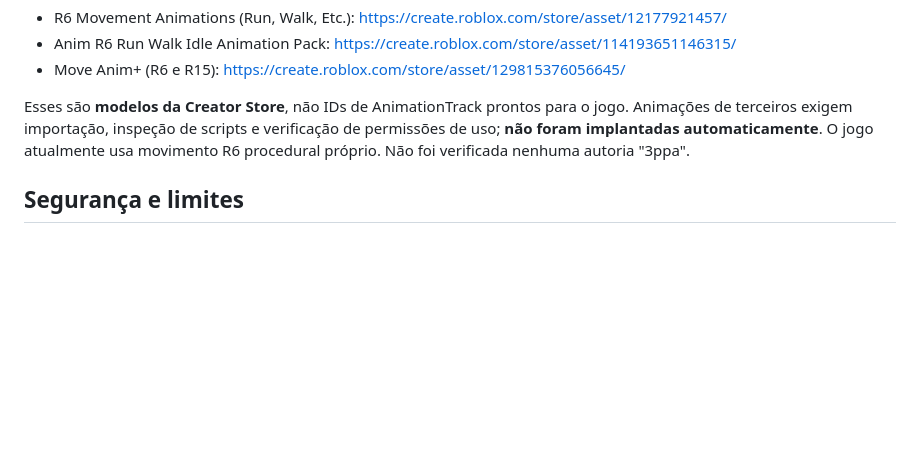
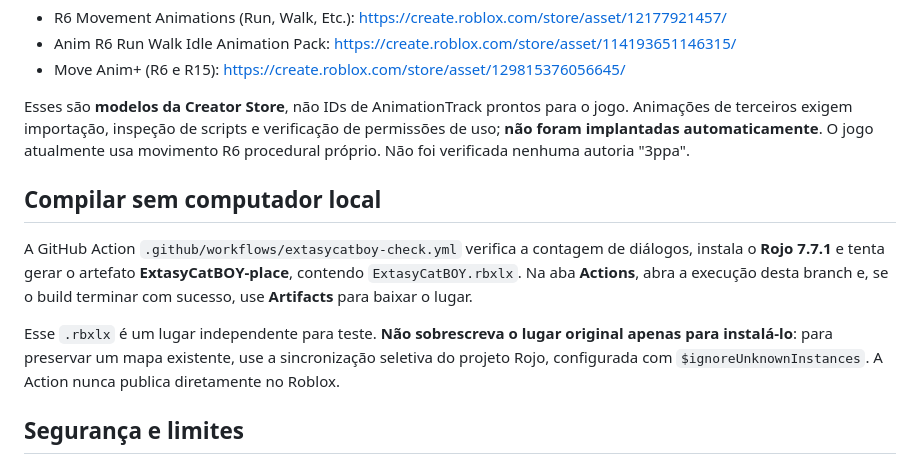
Before and after one commit to xivinims/Sub-kairo, a Markdown page: ExtasyCatBOY/README.md, the part around the change. Drawn GitHub-style; blank space fills up the shorter version.

Commit message:
ExtasyCatBOY: documentar exportacao rbxlx sem PC e protecao do mapa

```diff
--- a/ExtasyCatBOY/README.md
+++ b/ExtasyCatBOY/README.md
@@ -37,6 +37,12 @@ Projeto Rojo em **ExtasyCatBOY/default.project.json**:
 
 Esses são **modelos da Creator Store**, não IDs de AnimationTrack prontos para o jogo. Animações de terceiros exigem importação, inspeção de scripts e verificação de permissões de uso; **não foram implantadas automaticamente**. O jogo atualmente usa movimento R6 procedural próprio. Não foi verificada nenhuma autoria "3ppa".
 
+## Compilar sem computador local
+
+A GitHub Action `.github/workflows/extasycatboy-check.yml` verifica a contagem de diálogos, instala o **Rojo 7.7.1** e tenta gerar o artefato **ExtasyCatBOY-place**, contendo `ExtasyCatBOY.rbxlx`. Na aba **Actions**, abra a execução desta branch e, se o build terminar com sucesso, use **Artifacts** para baixar o lugar.
+
+Esse `.rbxlx` é um lugar independente para teste. **Não sobrescreva o lugar original apenas para instalá-lo**: para preservar um mapa existente, use a sincronização seletiva do projeto Rojo, configurada com `$ignoreUnknownInstances`. A Action nunca publica diretamente no Roblox.
+
 ## Segurança e limites
 
 - O servidor valida amizade e opera em nome do dono do NPC.
```
